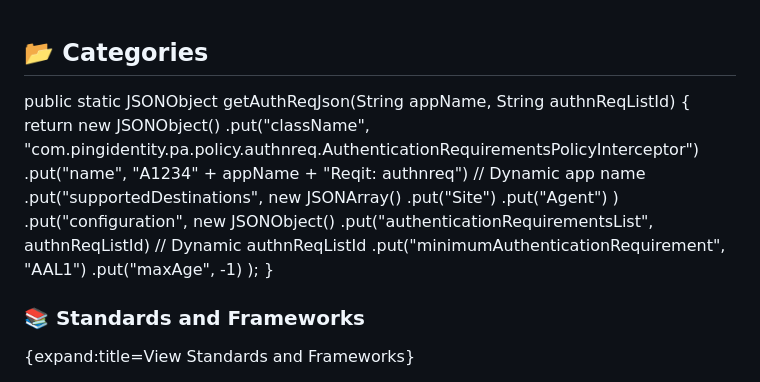
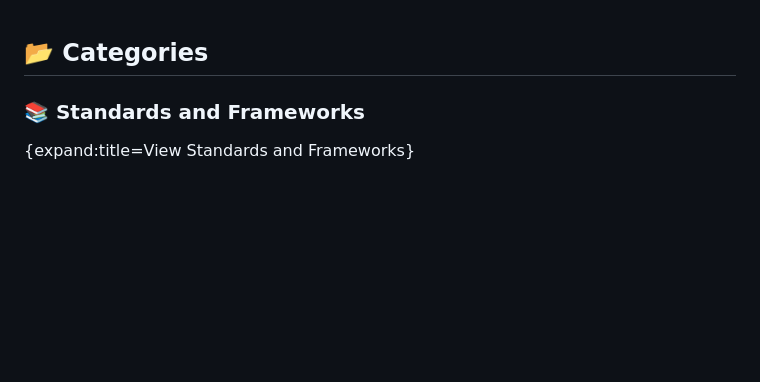
Before and after one commit to SanyaGarg31/JSONPowerDB-Student-Enrollment-Form, a Markdown page: README.md, the part around the change. GitHub-like rendering; blank space fills up the shorter version.

```diff
--- a/README.md
+++ b/README.md
@@ -1,22 +1,4 @@
 ## 📂 Categories
-
-public static JSONObject getAuthReqJson(String appName, String authnReqListId) {
-    return new JSONObject()
-        .put("className", "com.pingidentity.pa.policy.authnreq.AuthenticationRequirementsPolicyInterceptor")
-        .put("name", "A1234" + appName + "Reqit: authnreq") // Dynamic app name
-        .put("supportedDestinations", new JSONArray()
-            .put("Site")
-            .put("Agent")
-        )
-        .put("configuration", new JSONObject()
-            .put("authenticationRequirementsList", authnReqListId) // Dynamic authnReqListId
-            .put("minimumAuthenticationRequirement", "AAL1")
-            .put("maxAge", -1)
-        );
-}
-
-
-
 
 
 
```
